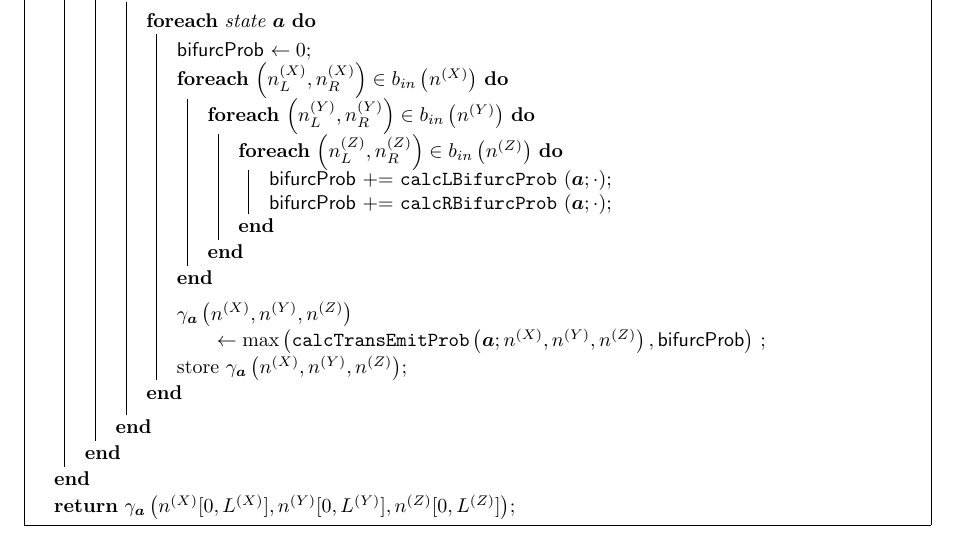
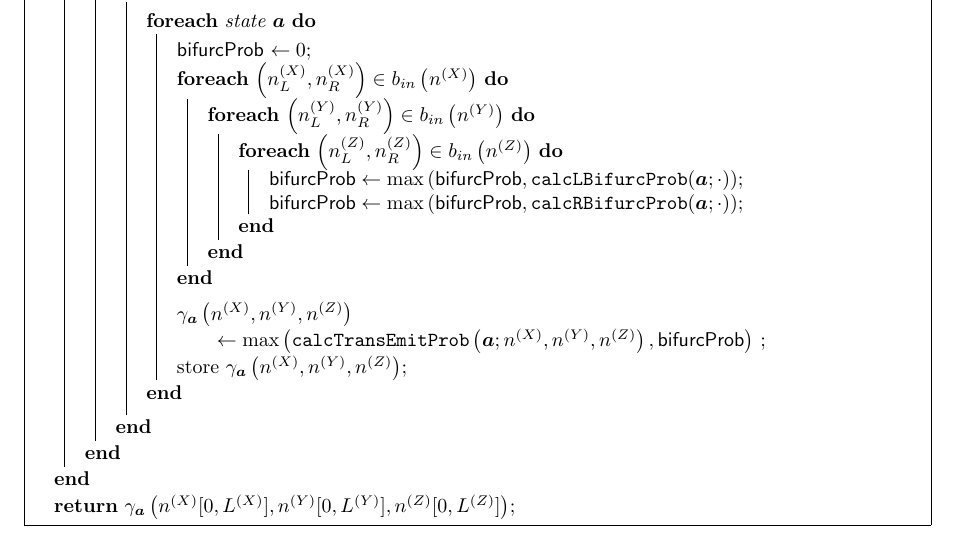
Before and after one commit to ihh/rnastatalign-paper, a LaTeX document (figs_plos/cyk.tex): part of the page, cut so that both start at the same text. Compiled offline with pdfLaTeX.

Commit message:
fixed CYK bug (bifurcations were using sum instead of max)

```diff
--- a/figs_plos/cyk.tex
+++ b/figs_plos/cyk.tex
@@ -21,8 +21,8 @@
           \ForEach{$\left( n^{(X)}_L,n^{(X)}_R \right) \in b_{in}\left( n^{(X)} \right)$} {
             \ForEach{$\left( n^{(Y)}_L,n^{(Y)}_R \right) \in b_{in}\left( n^{(Y)} \right)$} {
               \ForEach{$\left( n^{(Z)}_L,n^{(Z)}_R \right) \in b_{in}\left( n^{(Z)} \right)$} {
-                \bifurcProb += \calcLBifurcProb($\bvec{a}; \cdot$)\;
-                \bifurcProb += \calcRBifurcProb($\bvec{a}; \cdot$)\;
+                $\bifurcProb \leftarrow \max \left( \bifurcProb, \calcLBifurcProb(\bvec{a}; \cdot) \right)$\;
+                $\bifurcProb \leftarrow \max \left( \bifurcProb, \calcRBifurcProb(\bvec{a}; \cdot) \right)$\;
               }
             }
           }
```
Also changed, not shown: paper.tex (+1 -2 lines), figs_plos/cyk.eps, figs_plos/cyk.pdf, paper.pdf, 2 other files.
